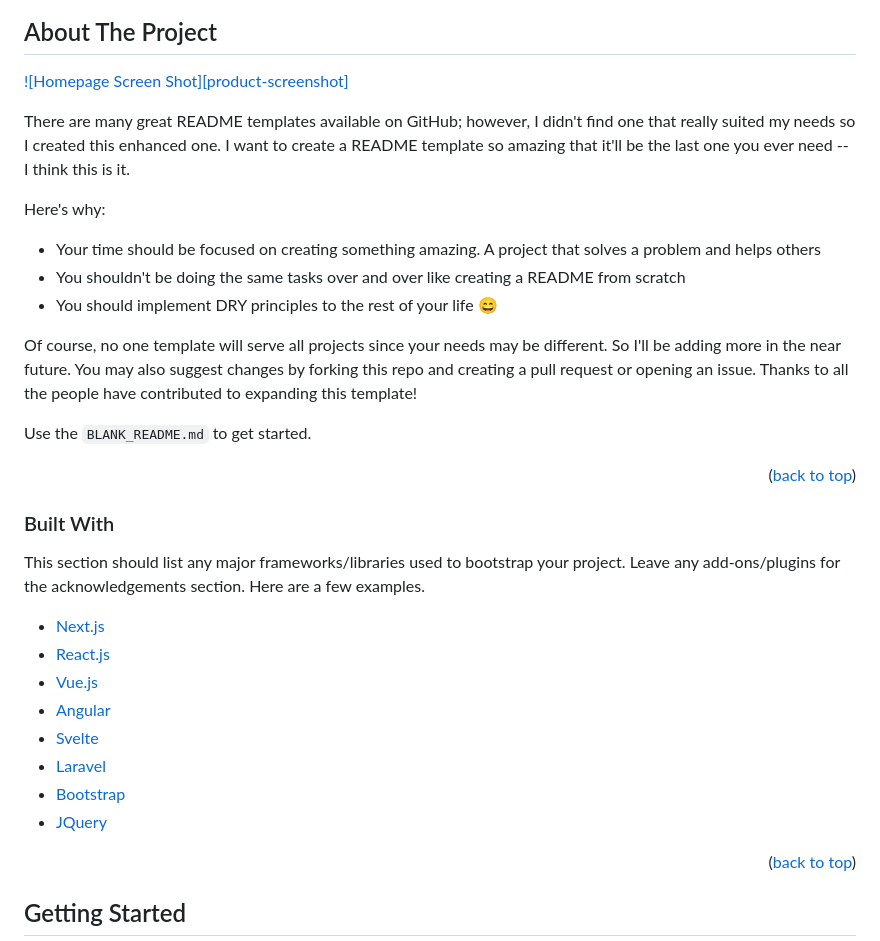
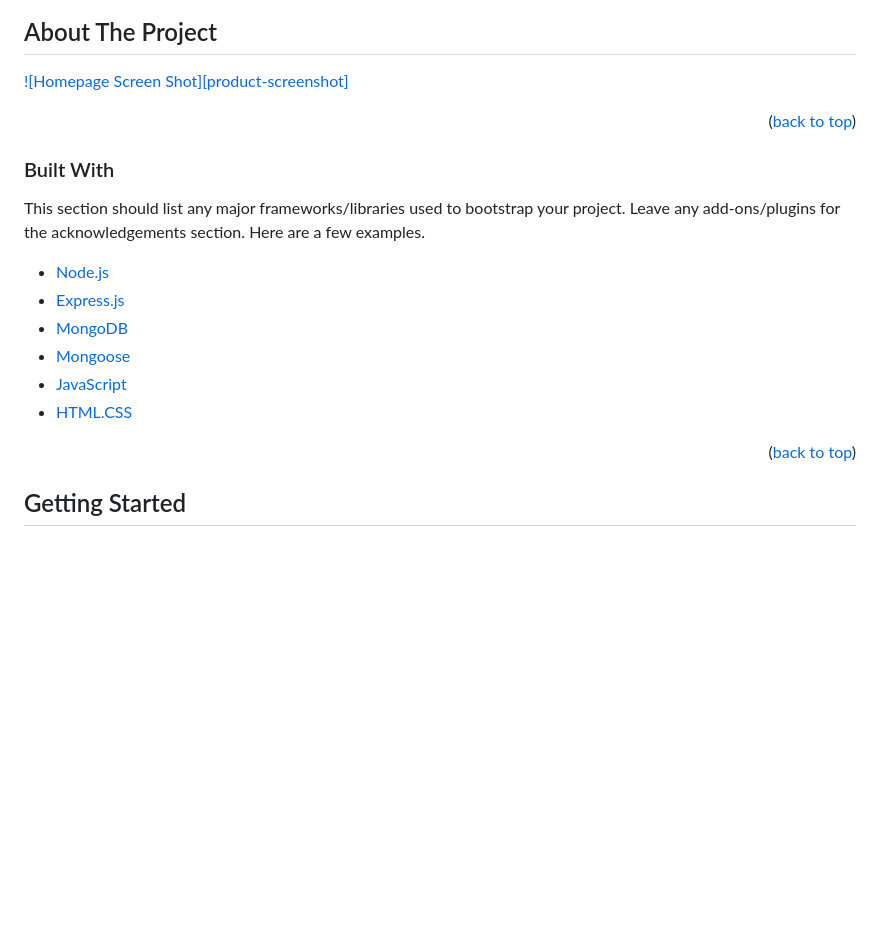
Before and after one commit to Zhikeng/personal-project-Zhikeng, a Markdown page: README.md, the part around the change. Drawn GitHub-style; blank space fills up the shorter version.

```diff
--- a/README.md
+++ b/README.md
@@ -57,16 +57,6 @@
 
 [![Homepage Screen Shot][product-screenshot]](https://example.com)
 
-There are many great README templates available on GitHub; however, I didn't find one that really suited my needs so I created this enhanced one. I want to create a README template so amazing that it'll be the last one you ever need -- I think this is it.
-
-Here's why:
-* Your time should be focused on creating something amazing. A project that solves a problem and helps others
-* You shouldn't be doing the same tasks over and over like creating a README from scratch
-* You should implement DRY principles to the rest of your life :smile:
-
-Of course, no one template will serve all projects since your needs may be different. So I'll be adding more in the near future. You may also suggest changes by forking this repo and creating a pull request or opening an issue. Thanks to all the people have contributed to expanding this template!
-
-Use the `BLANK_README.md` to get started.
 
 <p align="right">(<a href="#top">back to top</a>)</p>
 
@@ -76,14 +66,12 @@ Use the `BLANK_README.md` to get started.
 
 This section should list any major frameworks/libraries used to bootstrap your project. Leave any add-ons/plugins for the acknowledgements section. Here are a few examples.
 
-* [Next.js](https://nextjs.org/)
-* [React.js](https://reactjs.org/)
-* [Vue.js](https://vuejs.org/)
-* [Angular](https://angular.io/)
-* [Svelte](https://svelte.dev/)
-* [Laravel](https://laravel.com)
-* [Bootstrap](https://getbootstrap.com)
-* [JQuery](https://jquery.com)
+* [Node.js](https://nodejs.org/)
+* [Express.js](https://expressjs.com/)
+* [MongoDB](https://www.mongodb.com/)
+* [Mongoose](https://mongoosejs.com/)
+* [JavaScript](https://www.javascript.com/)
+* [HTML.CSS](https://html.com/)
 
 <p align="right">(<a href="#top">back to top</a>)</p>
 
```
